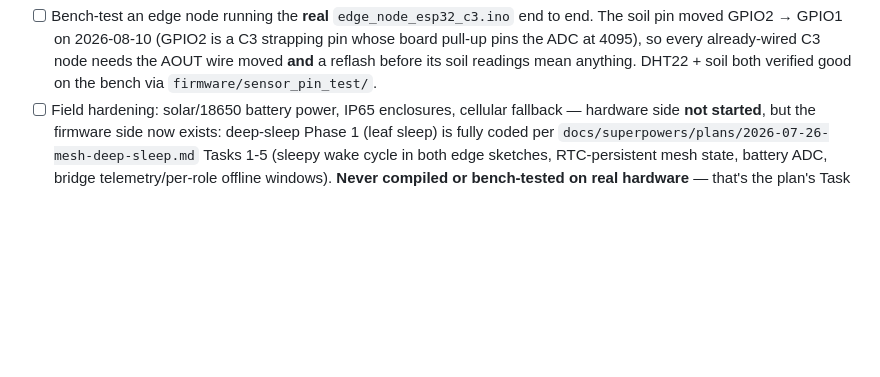
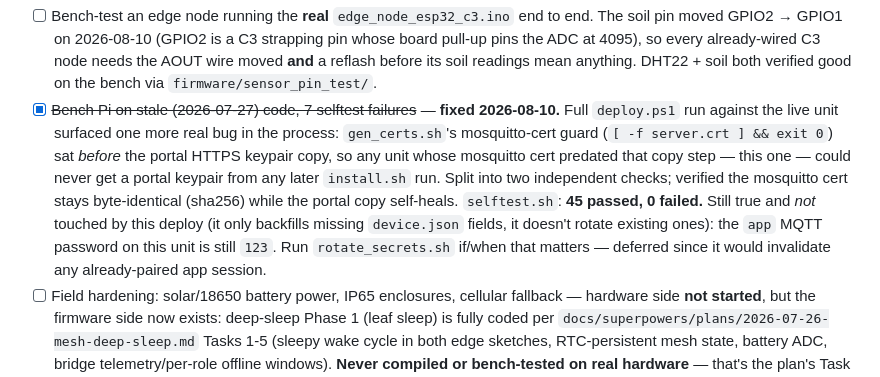
Before and after one commit to vtsitotas/GreenHouse, a Markdown page: TODO.md, the part around the change. Rendered like a GitHub page; blank space fills up the shorter version.

Commit message:
docs: record the full Pi deploy + gen_certs fix result
TODO.md previously left "Pi on stale July-27 code, 7 selftest failures" as an
open item. Closes it: full deploy.ps1 run plus the gen_certs.sh fix from this
commit's sibling brought the bench unit to 45 passed, 0 failed. Records that
the app MQTT password (still "123") was NOT touched by this deploy -- it's an
existing device.json field, not something install.sh regenerates -- so it
remains a deliberate, separate follow-up via rotate_secrets.sh.

```diff
--- a/TODO.md
+++ b/TODO.md
@@ -336,6 +336,20 @@ untestable-without-hardware reason as the channel discovery item above.
       already-wired C3 node needs the AOUT wire moved **and** a reflash before
       its soil readings mean anything. DHT22 + soil both verified good on the
       bench via `firmware/sensor_pin_test/`.
+- [x] ~~Bench Pi on stale (2026-07-27) code, 7 selftest failures~~ — **fixed
+      2026-08-10.** Full `deploy.ps1` run against the live unit surfaced one
+      more real bug in the process: `gen_certs.sh`'s mosquitto-cert guard
+      (`[ -f server.crt ] && exit 0`) sat *before* the portal HTTPS keypair
+      copy, so any unit whose mosquitto cert predated that copy step — this
+      one — could never get a portal keypair from any later `install.sh` run.
+      Split into two independent checks; verified the mosquitto cert stays
+      byte-identical (sha256) while the portal copy self-heals. `selftest.sh`:
+      **45 passed, 0 failed.**
+      Still true and *not* touched by this deploy (it only backfills missing
+      `device.json` fields, it doesn't rotate existing ones): the `app` MQTT
+      password on this unit is still `123`. Run `rotate_secrets.sh` if/when
+      that matters — deferred since it would invalidate any already-paired
+      app session.
 - [ ] Field hardening: solar/18650 battery power, IP65 enclosures, cellular
       fallback — hardware side **not started**, but the firmware side now
       exists: deep-sleep Phase 1 (leaf sleep) is fully coded per
```
